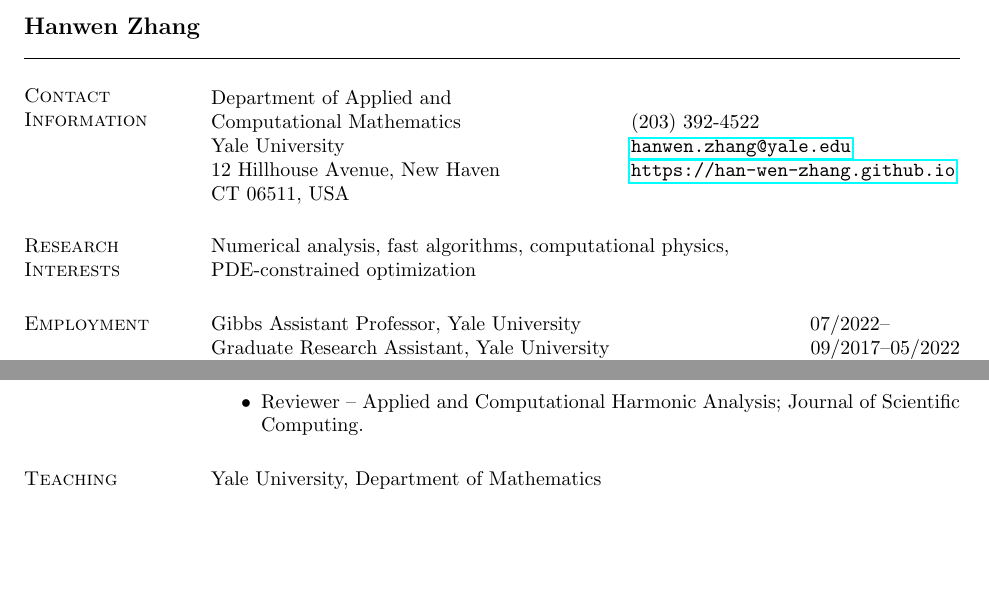
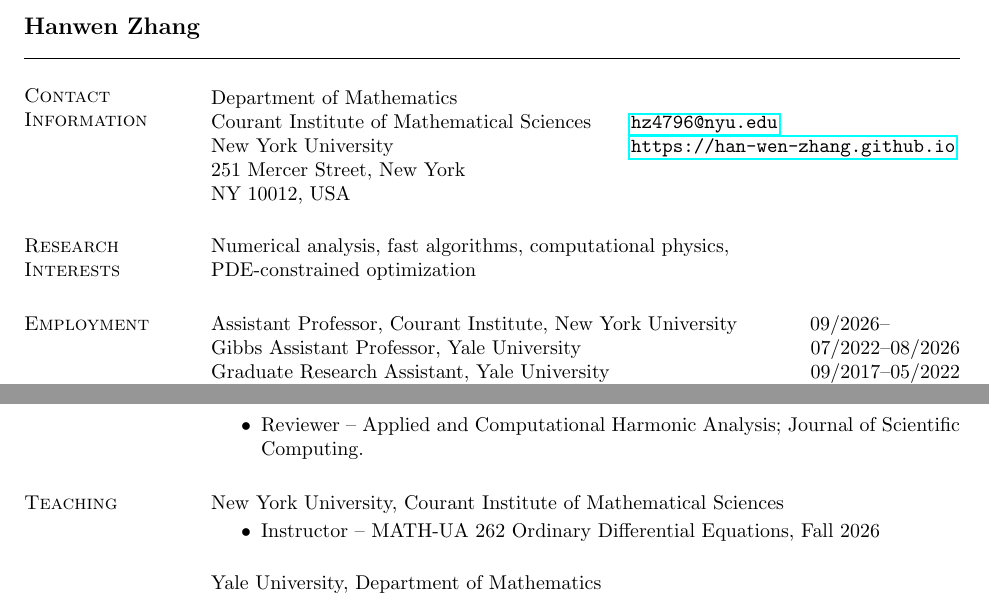
Before and after one commit to han-wen-zhang/han-wen-zhang.github.io, a LaTeX CV (cv/cv.tex): two parts of pages 1 and 2 of 2, joined at a grey line, cut so that both start at the same text, the shorter picture padded with empty space. Compiled offline with pdfLaTeX.

Commit message:
Update position to Assistant Professor at NYU Courant; add MATH-UA 262 teaching

```diff
--- a/cv/cv.tex
+++ b/cv/cv.tex
@@ -46,15 +46,15 @@
 
 \vspace{.05in}
 \begin{tabular}{@{}p{2.75in}p{2in}}
-Department of Applied  and &  \\
-Computational Mathematics & (203) 392-4522 \\
-Yale University &
-\href{mailto:hanwen.zhang@yale.edu}
-{\texttt{hanwen.zhang@yale.edu}}\\
-12 Hillhouse Avenue, New Haven &
+Department of Mathematics &  \\
+Courant Institute of Mathematical Sciences &
+\href{mailto:hz4796@nyu.edu}
+{\texttt{hz4796@nyu.edu}}\\
+New York University &
 \href{https://han-wen-zhang.github.io/}
 {\texttt{https://han-wen-zhang.github.io}}\\
- CT 06511, USA   & \\
+251 Mercer Street, New York & \\
+ NY 10012, USA   & \\
 
 \end{tabular}
 
@@ -62,7 +62,8 @@
 Numerical analysis, fast algorithms, computational physics,\\ PDE-constrained optimization
 
 \section{\sc Employment}
-Gibbs Assistant Professor, Yale University \hfill  07/2022-- \hspace*{1.12cm}\\
+Assistant Professor, Courant Institute, New York University \hfill  09/2026-- \hspace*{1.12cm}\\
+Gibbs Assistant Professor, Yale University \hfill  07/2022--08/2026\\
 Graduate Research Assistant, Yale University \hfill 09/2017--05/2022\\
 Optical Scientist, Facebook Reality Lab \hfill 06/2021--08/2021
 
@@ -108,6 +109,12 @@
 
 
 \section{\sc Teaching}
+New York University, Courant Institute of Mathematical Sciences
+
+\begin{itemize}
+\setlength\itemsep{0em}
+	\item Instructor -- MATH-UA 262 Ordinary Differential Equations, Fall 2026
+\end{itemize}
 Yale University, Department of Mathematics
 
 \begin{itemize}
```
Also changed, not shown: cv.pdf, 1 other file.
